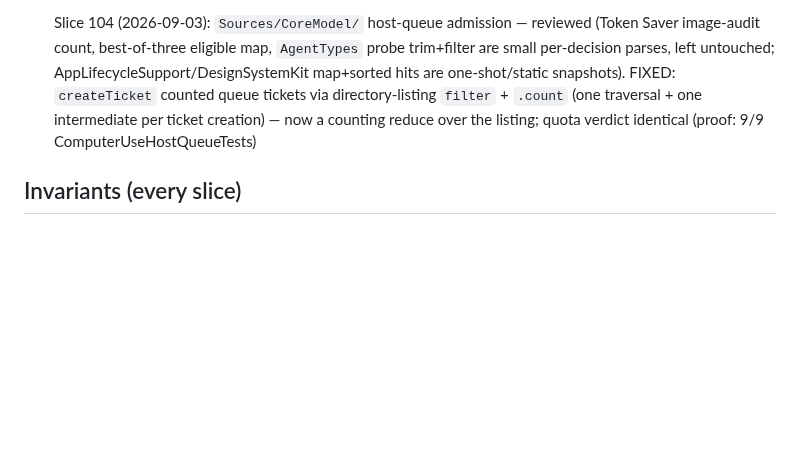
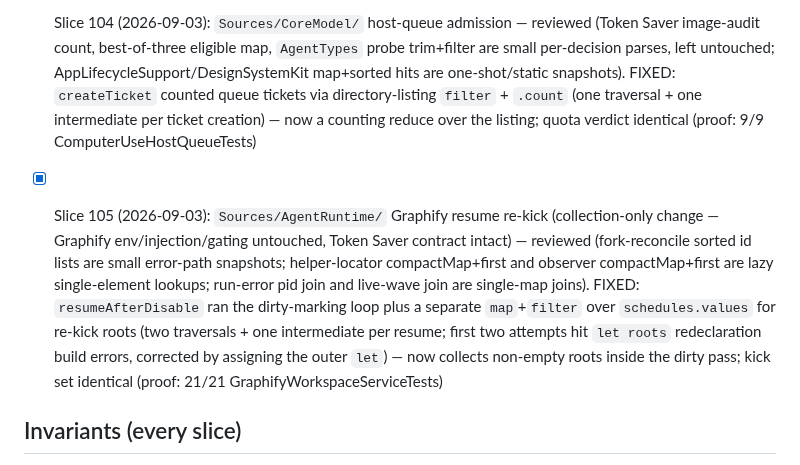
Before and after one commit to AirtonSth/MacCode, a Markdown page: AUDIT-SEP3.md, the part around the change. GitHub-like rendering; blank space fills up the shorter version.

Commit message:
docs(audit): SEP-3 slice 105 checklist

```diff
--- a/AUDIT-SEP3.md
+++ b/AUDIT-SEP3.md
@@ -189,6 +189,8 @@ One bounded fix per fire. Skills: swiftui-performance-audit, swiftui-view-refact
 
 - [x] Slice 104 (2026-09-03): `Sources/CoreModel/` host-queue admission — reviewed (Token Saver image-audit count, best-of-three eligible map, `AgentTypes` probe trim+filter are small per-decision parses, left untouched; AppLifecycleSupport/DesignSystemKit map+sorted hits are one-shot/static snapshots). FIXED: `createTicket` counted queue tickets via directory-listing `filter` + `.count` (one traversal + one intermediate per ticket creation) — now a counting reduce over the listing; quota verdict identical (proof: 9/9 ComputerUseHostQueueTests)
 
+- [x] Slice 105 (2026-09-03): `Sources/AgentRuntime/` Graphify resume re-kick (collection-only change — Graphify env/injection/gating untouched, Token Saver contract intact) — reviewed (fork-reconcile sorted id lists are small error-path snapshots; helper-locator compactMap+first and observer compactMap+first are lazy single-element lookups; run-error pid join and live-wave join are single-map joins). FIXED: `resumeAfterDisable` ran the dirty-marking loop plus a separate `map`+`filter` over `schedules.values` for re-kick roots (two traversals + one intermediate per resume; first two attempts hit `let roots` redeclaration build errors, corrected by assigning the outer `let`) — now collects non-empty roots inside the dirty pass; kick set identical (proof: 21/21 GraphifyWorkspaceServiceTests)
+
 ## Invariants (every slice)
 - Token Saver counting/display contract untouched.
 - Browser parity (macOS <-> iOS host-state sync) intact.
```
